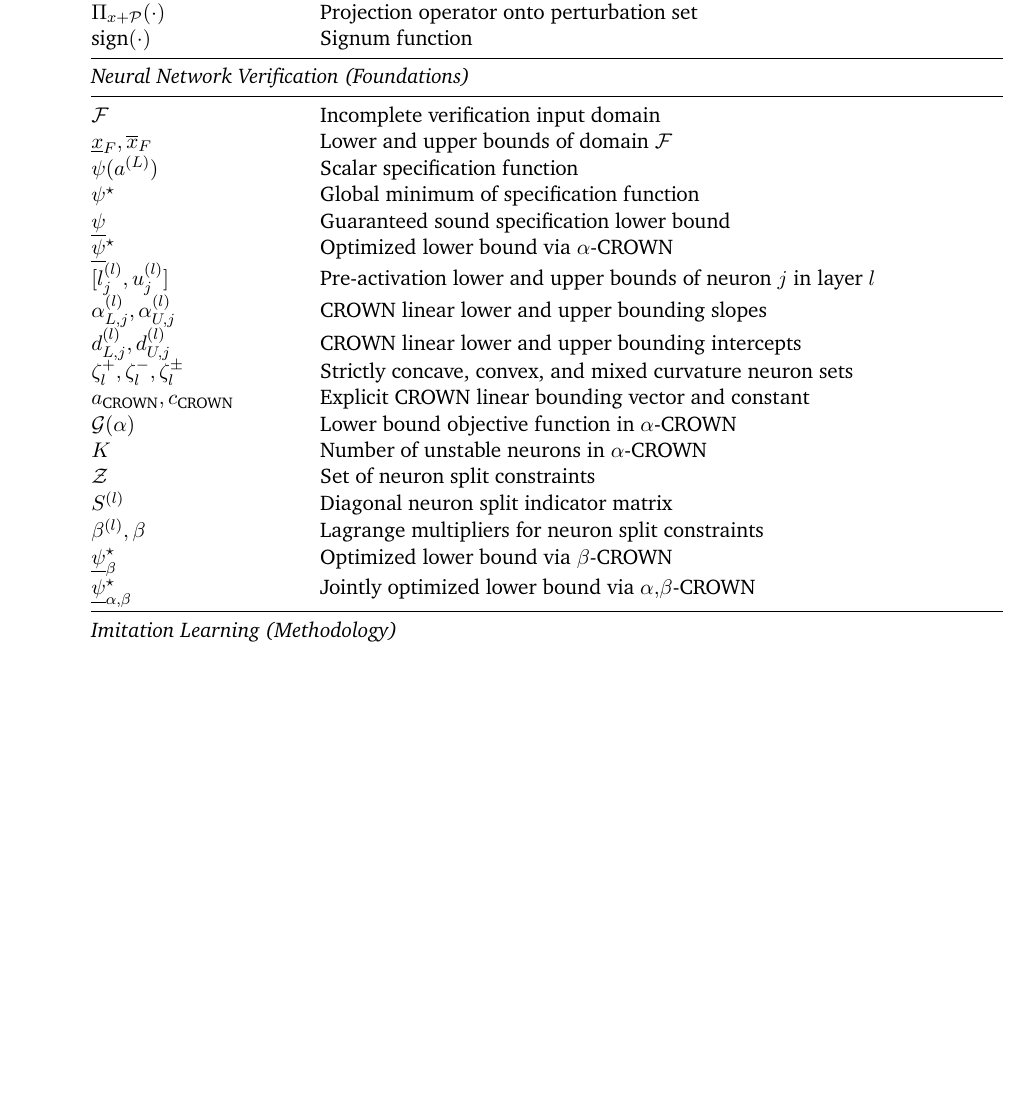
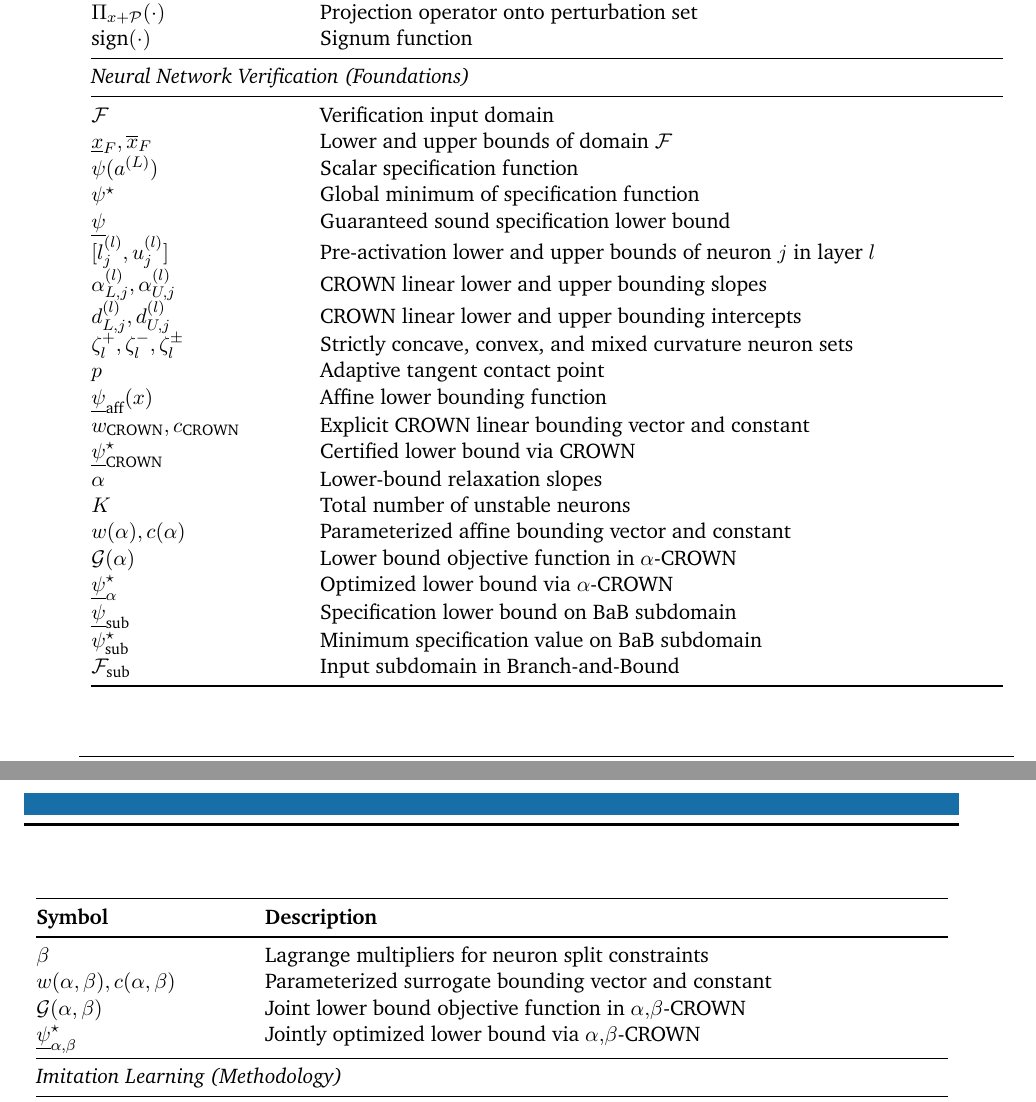
Before and after one commit to ArgoJ/Masterthesis, a LaTeX thesis (ma-tex.tex, which reads inc/variables.tex): part of page 7 of 50 before the commit and two parts of pages 7 and 8 of 50 after it, the two joined at a grey line, cut so that both start at the same text, the shorter picture padded with empty space. The pictures show the PDF file ma-tex.pdf that the author committed with the source.

Commit message:
updated variables

```diff
--- a/inc/variables.tex
+++ b/inc/variables.tex
@@ -123,23 +123,30 @@ $\operatorname{sign}(\cdot)$ & Signum function \\
 % --- Chapter 5: Neural Network Verification Foundations ---
 \multicolumn{2}{@{}l}{\textit{Neural Network Verification (Foundations)}} \\
 \midrule
-$\mathcal{F}$ & Incomplete verification input domain \\
+$\mathcal{F}$ & Verification input domain \\
 $\underline{x}_F, \overline{x}_F$ & Lower and upper bounds of domain $\mathcal{F}$ \\
 $\psi(a^{(L)})$ & Scalar specification function \\
 $\psi^\star$ & Global minimum of specification function \\
 $\underline{\psi}$ & Guaranteed sound specification lower bound \\
-$\underline{\psi}^\star$ & Optimized lower bound via $\alpha$-CROWN \\
 $[l_j^{(l)}, u_j^{(l)}]$ & Pre-activation lower and upper bounds of neuron $j$ in layer $l$ \\
 $\alpha_{L,j}^{(l)}, \alpha_{U,j}^{(l)}$ & CROWN linear lower and upper bounding slopes \\
 $d_{L,j}^{(l)}, d_{U,j}^{(l)}$ & CROWN linear lower and upper bounding intercepts \\
 $\zeta_l^+, \zeta_l^-, \zeta_l^\pm$ & Strictly concave, convex, and mixed curvature neuron sets \\
-$a_{\text{CROWN}}, c_{\text{CROWN}}$ & Explicit CROWN linear bounding vector and constant \\
+$p$ & Adaptive tangent contact point \\
+$\underline{\psi}_{\mathrm{aff}}(x)$ & Affine lower bounding function \\
+$w_{\mathrm{CROWN}}, c_{\mathrm{CROWN}}$ & Explicit CROWN linear bounding vector and constant \\
+$\underline{\psi}_{\mathrm{CROWN}}^\star$ & Certified lower bound via CROWN \\
+$\alpha$ & Lower-bound relaxation slopes \\
+$K$ & Total number of unstable neurons \\
+$w(\alpha), c(\alpha)$ & Parameterized affine bounding vector and constant \\
 $\mathcal{G}(\alpha)$ & Lower bound objective function in $\alpha$-CROWN \\
-$K$ & Number of unstable neurons in $\alpha$-CROWN \\
-$\mathcal{Z}$ & Set of neuron split constraints \\
-$S^{(l)}$ & Diagonal neuron split indicator matrix \\
-$\beta^{(l)}, \beta$ & Lagrange multipliers for neuron split constraints \\
-$\underline{\psi}_\beta^\star$ & Optimized lower bound via $\beta$-CROWN \\
+$\underline{\psi}_\alpha^\star$ & Optimized lower bound via $\alpha$-CROWN \\
+$\underline{\psi}_{\mathrm{sub}}$ & Specification lower bound on BaB subdomain \\
+$\psi^\star_{\mathrm{sub}}$ & Minimum specification value on BaB subdomain \\
+$\mathcal{F}_{\mathrm{sub}}$ & Input subdomain in Branch-and-Bound \\
+$\beta$ & Lagrange multipliers for neuron split constraints \\
+$w(\alpha, \beta), c(\alpha, \beta)$ & Parameterized surrogate bounding vector and constant \\
+$\mathcal{G}(\alpha, \beta)$ & Joint lower bound objective function in $\alpha,\beta$-CROWN \\
 $\underline{\psi}_{\alpha,\beta}^\star$ & Jointly optimized lower bound via $\alpha,\beta$-CROWN \\
 \midrule
 
```
Also changed, not shown: ma-tex.pdf.
